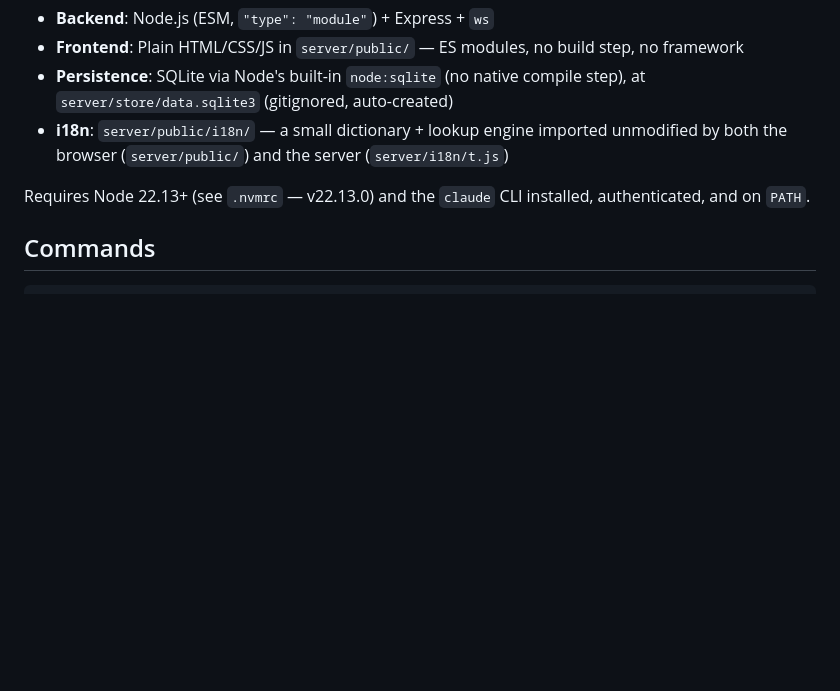
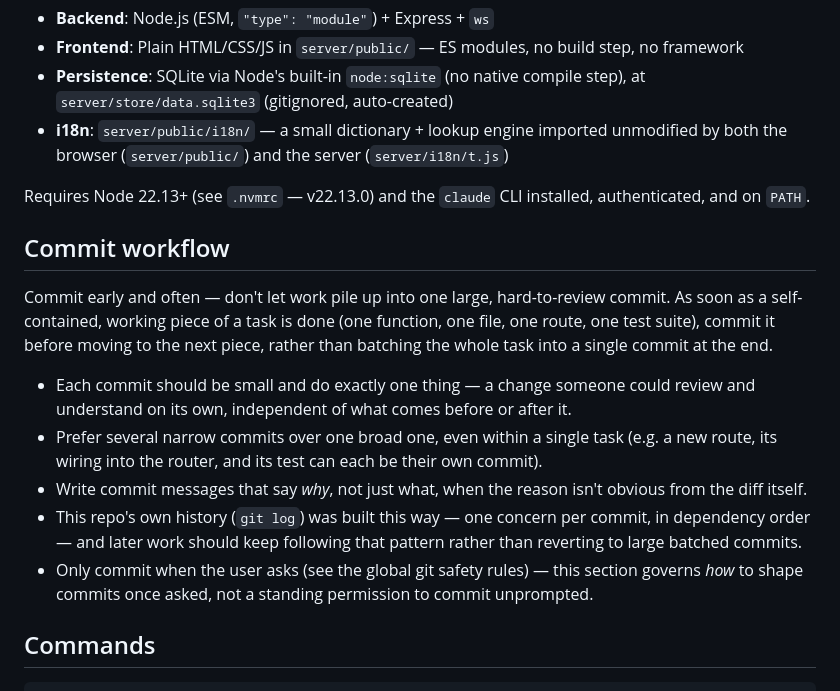
Before and after one commit to Bwca/app_clauhort, a Markdown page: CLAUDE.md, the part around the change. Rendered like a GitHub page; blank space fills up the shorter version.

Commit message:
docs: document commit workflow expectations in CLAUDE.md

```diff
--- a/CLAUDE.md
+++ b/CLAUDE.md
@@ -12,6 +12,16 @@ Chorus Mentium: a multi-agent Claude chat app. Each chat participant ("agent") i
 - **i18n**: `server/public/i18n/` — a small dictionary + lookup engine imported unmodified by both the browser (`server/public/`) and the server (`server/i18n/t.js`)
 
 Requires Node 22.13+ (see `.nvmrc` — v22.13.0) and the `claude` CLI installed, authenticated, and on `PATH`.
+
+## Commit workflow
+
+Commit early and often — don't let work pile up into one large, hard-to-review commit. As soon as a self-contained, working piece of a task is done (one function, one file, one route, one test suite), commit it before moving to the next piece, rather than batching the whole task into a single commit at the end.
+
+- Each commit should be small and do exactly one thing — a change someone could review and understand on its own, independent of what comes before or after it.
+- Prefer several narrow commits over one broad one, even within a single task (e.g. a new route, its wiring into the router, and its test can each be their own commit).
+- Write commit messages that say *why*, not just what, when the reason isn't obvious from the diff itself.
+- This repo's own history (`git log`) was built this way — one concern per commit, in dependency order — and later work should keep following that pattern rather than reverting to large batched commits.
+- Only commit when the user asks (see the global git safety rules) — this section governs *how* to shape commits once asked, not a standing permission to commit unprompted.
 
 ## Commands
 
```
